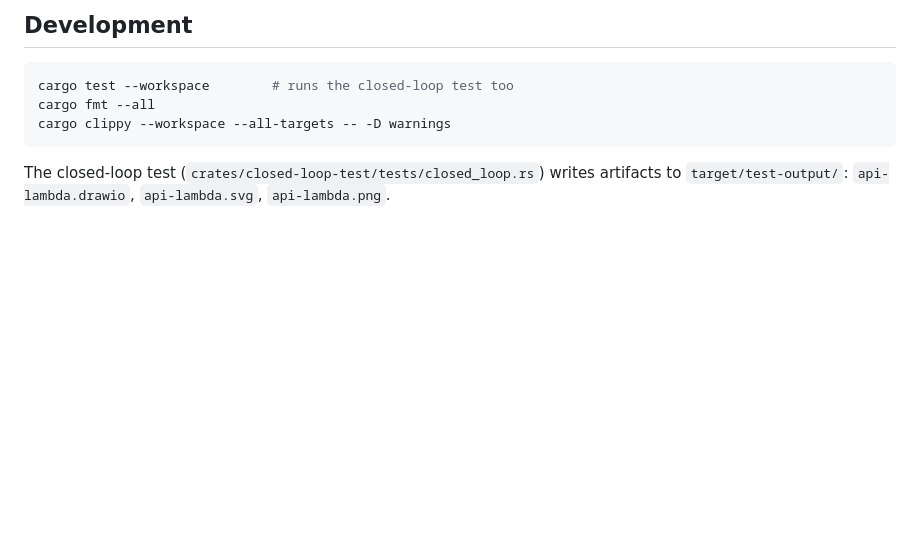
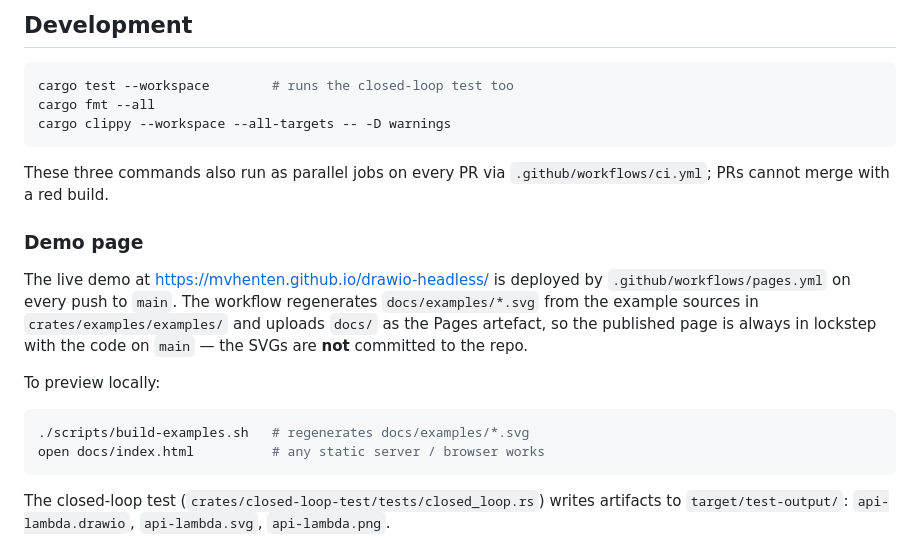
Before and after one commit to mvhenten/drawio-headless, a Markdown page: README.md, the part around the change. Drawn GitHub-style; blank space fills up the shorter version.

````diff
--- a/README.md
+++ b/README.md
@@ -148,6 +148,25 @@ cargo fmt --all
 cargo clippy --workspace --all-targets -- -D warnings
 ```
 
+These three commands also run as parallel jobs on every PR via
+`.github/workflows/ci.yml`; PRs cannot merge with a red build.
+
+### Demo page
+
+The live demo at <https://mvhenten.github.io/drawio-headless/> is
+deployed by `.github/workflows/pages.yml` on every push to `main`.
+The workflow regenerates `docs/examples/*.svg` from the example
+sources in `crates/examples/examples/` and uploads `docs/` as the
+Pages artefact, so the published page is always in lockstep with
+the code on `main` — the SVGs are **not** committed to the repo.
+
+To preview locally:
+
+```sh
+./scripts/build-examples.sh   # regenerates docs/examples/*.svg
+open docs/index.html          # any static server / browser works
+```
+
 The closed-loop test (`crates/closed-loop-test/tests/closed_loop.rs`) writes
 artifacts to `target/test-output/`:
 `api-lambda.drawio`, `api-lambda.svg`, `api-lambda.png`.
````
Also changed, not shown: docs/design.md (+12 -0 lines).
